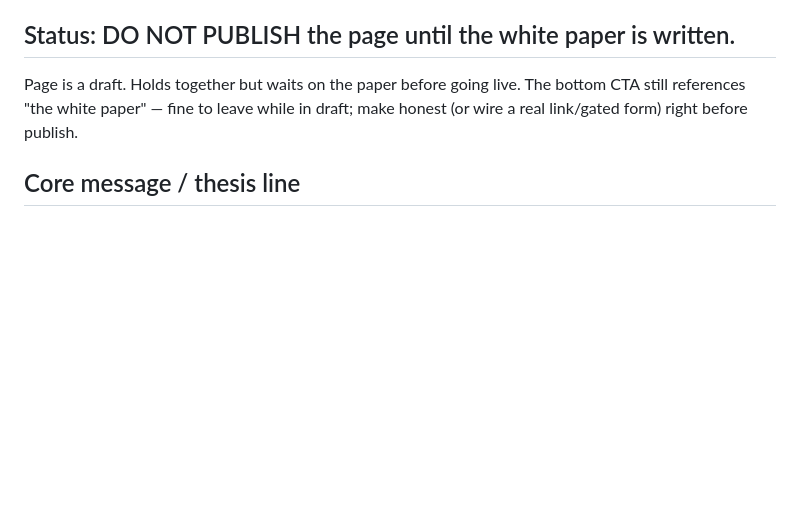
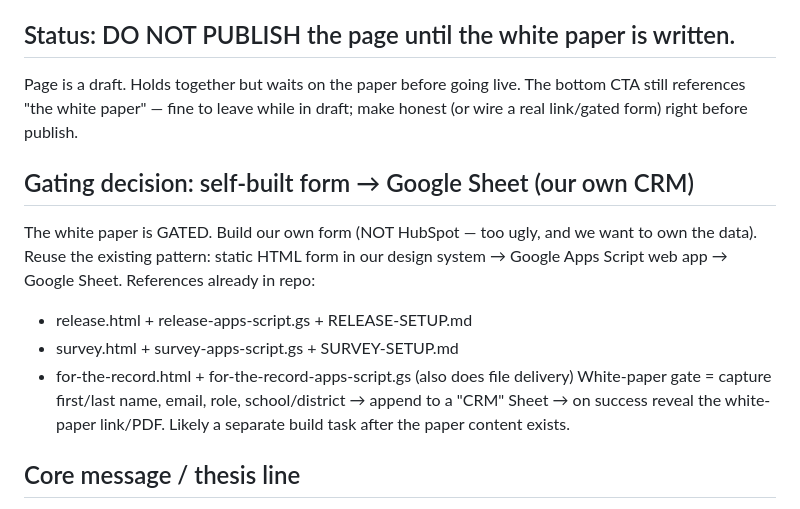
Before and after one commit to weberswords/hoodlums-home, a Markdown page: WHITE-PAPER-NOTES.md, the part around the change. GitHub-like rendering; blank space fills up the shorter version.

Commit message:
Record gating/CRM decision; add white-paper kickoff prompt for new conversation

```diff
--- a/WHITE-PAPER-NOTES.md
+++ b/WHITE-PAPER-NOTES.md
@@ -224,6 +224,17 @@ Page is a draft. Holds together but waits on the paper before going live. The
 bottom CTA still references "the white paper" — fine to leave while in draft;
 make honest (or wire a real link/gated form) right before publish.
 
+## Gating decision: self-built form → Google Sheet (our own CRM)
+The white paper is GATED. Build our own form (NOT HubSpot — too ugly, and we want
+to own the data). Reuse the existing pattern: static HTML form in our design
+system → Google Apps Script web app → Google Sheet. References already in repo:
+- release.html + release-apps-script.gs + RELEASE-SETUP.md
+- survey.html + survey-apps-script.gs + SURVEY-SETUP.md
+- for-the-record.html + for-the-record-apps-script.gs (also does file delivery)
+White-paper gate = capture first/last name, email, role, school/district → append
+to a "CRM" Sheet → on success reveal the white-paper link/PDF. Likely a separate
+build task after the paper content exists.
+
 ## Core message / thesis line
 > "What if the machine wasn't the enemy? What if it was a mirror?"
 The AI reflects the teacher back — their voice, their classroom. Pays off in
```
Also changed, not shown: WHITE-PAPER-PROMPT.md (added, +57 -0 lines).
